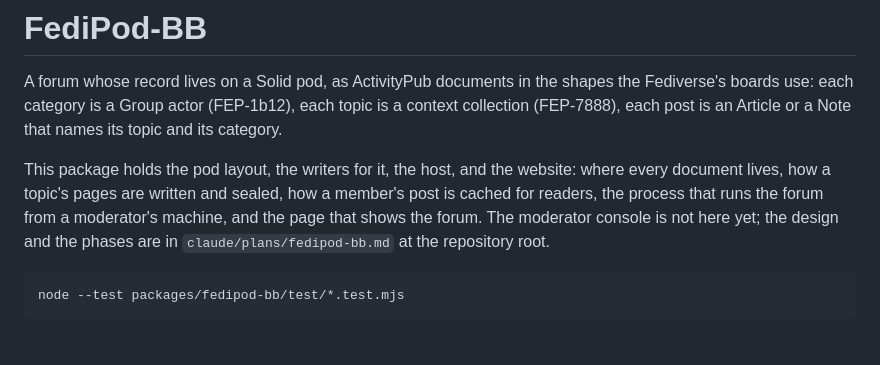
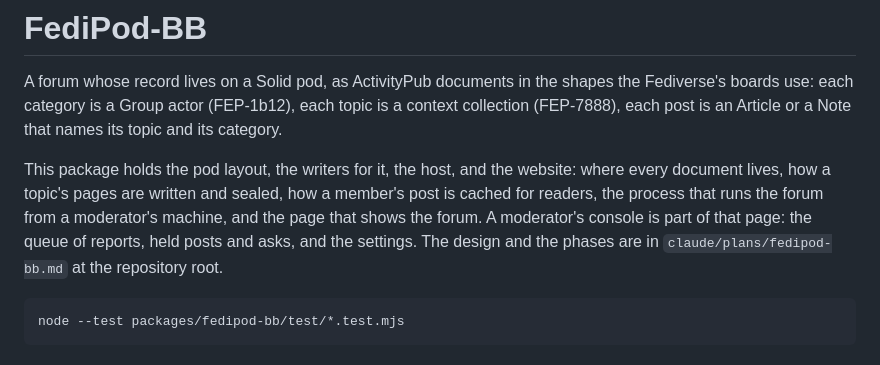
Before and after one commit to jeff-zucker/fedipod-bb, a Markdown page: README.md, the part around the change. GitHub-like rendering.

Commit message:
docs(fedipod-bb): the moderator's console is part of the page
Co-Authored-By: Claude Opus 5 <noreply@anthropic.com>

````diff
--- a/README.md
+++ b/README.md
@@ -9,7 +9,8 @@ This package holds the pod layout, the writers for it, the host, and the
 website: where every document lives, how a topic's pages are written and
 sealed, how a member's post is cached for readers, the process that runs
 the forum from a moderator's machine, and the page that shows the forum.
-The moderator console is not here yet; the design and the phases are in
+A moderator's console is part of that page: the queue of reports, held posts
+and asks, and the settings. The design and the phases are in
 `claude/plans/fedipod-bb.md` at the repository root.
 
 ```
````
